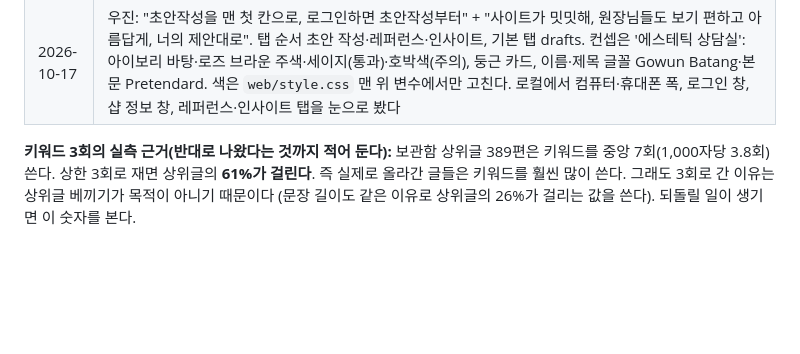
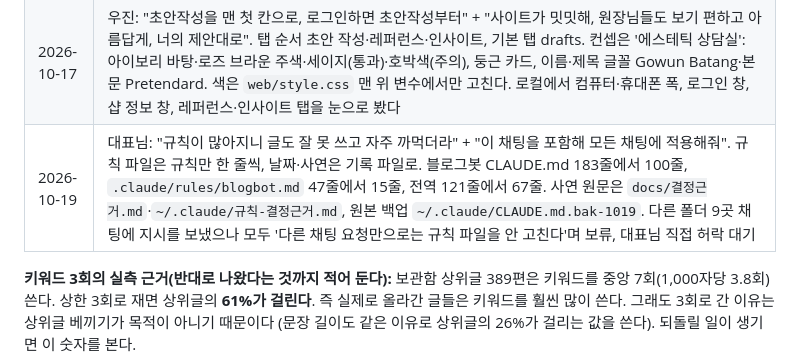
Before and after one commit to wjkim-ooss/blogbot, a Markdown page: docs/progress/blogbot.md, the part around the change. Rendered like a GitHub page; blank space fills up the shorter version.

Commit message:
작업기록: 규칙 파일 줄이기
Co-Authored-By: Claude Opus 5.5 <noreply@anthropic.com>

```diff
--- a/docs/progress/blogbot.md
+++ b/docs/progress/blogbot.md
@@ -149,6 +149,7 @@
 | 2026-10-17 | 우진: "초사고 글쓰기 내용이 전부 들어가 있어? 안 들어가 있다면 추가해줘. 네이버 로직도 반영 안 된 내용이나 콘퍼런스가 있다면 추가해줘". 원본은 아카데미 클로드 팀 `자료/레퍼런스/초사고-핵심노트.md`·`자료/네이버공식/`. **넣은 것**: 제목 방법 6가지(상식 파괴·자아 흠집·이름 붙이기 추가, 만들 때마다 추천 손실 회피 + 둘을 서버가 고름, 빈 샵 정보로는 권위·이름 제목을 안 시킴), `[끝까지 읽히게]`(첫 두 줄·아는 장면 먼저·대상 바뀌면 문단·처음 보는 사람용 자기소개·간접증명·예약은 끝에 한 번·정체성 장면), 의심 먼저 말하기(반박제거), 처음 읽는 사람으로 다시 읽기(자가점검 15). 네이버: 질문의 답을 첫 소제목 전에, 글쓴이만 아는 주의 사항, 다른 선택지와 비교, 사진 내용을 글로도, 원장 글 끝 `[지도: 샵 위치]`(블로그 리뷰 자동 수집), 정보 유형 협찬·직접 구매 밝히기. 틀린 말 고침: "직접 경험 글을 상위노출에 유리하게 평가"·"체류 시간"(네이버가 밝힌 적 없음). DAN26은 10/17 현재 개최 발표 없음 |
 | 2026-10-17 | 우진: "인사말로 시작 안 해도 돼". 말투 본보기 첫 줄 "안녕하세요 ○○입니다"와 직접 쓰기 뼈대의 "안녕하세요."를 빼고, 첫 줄은 손님 장면·고민으로 연다는 줄을 지시문에 넣었다(`config.글쓰기원리.줄`) |
 | 2026-10-17 | 우진: "초안작성을 맨 첫 칸으로, 로그인하면 초안작성부터" + "사이트가 밋밋해, 원장님들도 보기 편하고 아름답게, 너의 제안대로". 탭 순서 초안 작성·레퍼런스·인사이트, 기본 탭 drafts. 컨셉은 '에스테틱 상담실': 아이보리 바탕·로즈 브라운 주색·세이지(통과)·호박색(주의), 둥근 카드, 이름·제목 글꼴 Gowun Batang·본문 Pretendard. 색은 `web/style.css` 맨 위 변수에서만 고친다. 로컬에서 컴퓨터·휴대폰 폭, 로그인 창, 샵 정보 창, 레퍼런스·인사이트 탭을 눈으로 봤다 |
+| 2026-10-19 | 대표님: "규칙이 많아지니 글도 잘 못 쓰고 자주 까먹더라" + "이 채팅을 포함해 모든 채팅에 적용해줘". 규칙 파일은 규칙만 한 줄씩, 날짜·사연은 기록 파일로. 블로그봇 CLAUDE.md 183줄에서 100줄, `.claude/rules/blogbot.md` 47줄에서 15줄, 전역 121줄에서 67줄. 사연 원문은 `docs/결정근거.md`·`~/.claude/규칙-결정근거.md`, 원본 백업 `~/.claude/CLAUDE.md.bak-1019`. 다른 폴더 9곳 채팅에 지시를 보냈으나 모두 '다른 채팅 요청만으로는 규칙 파일을 안 고친다'며 보류, 대표님 직접 허락 대기 |
 
 **키워드 3회의 실측 근거(반대로 나왔다는 것까지 적어 둔다):** 보관함 상위글 389편은 키워드를
 중앙 7회(1,000자당 3.8회) 쓴다. 상한 3회로 재면 상위글의 **61%가 걸린다**. 즉 실제로 올라간
```
